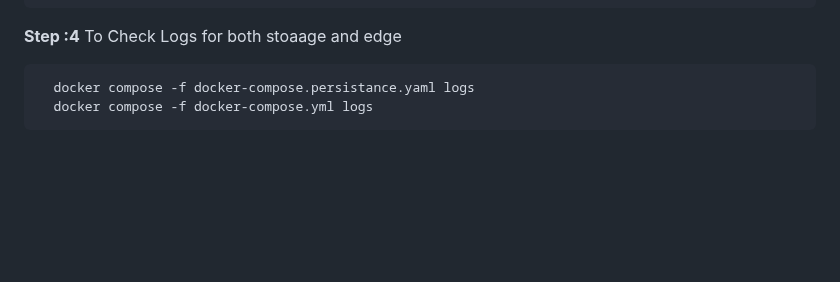
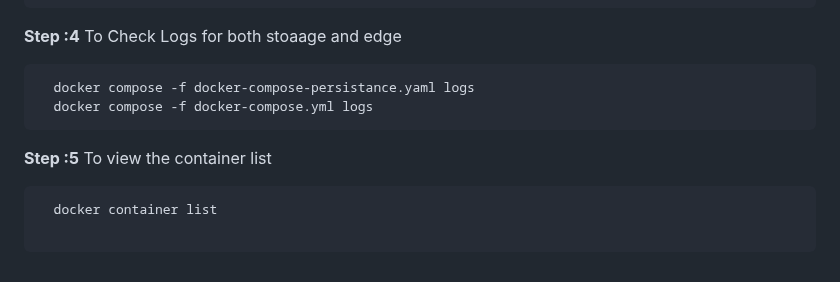
Before and after one commit to lfedgeai/AIOps, a Markdown page: demo/demo-2-otel/README.md, the part around the change. Rendered like a GitHub page; blank space fills up the shorter version.

````diff
--- a/demo/demo-2-otel/README.md
+++ b/demo/demo-2-otel/README.md
@@ -60,6 +60,14 @@ otel-testapp compose file
  **Step :4** To Check Logs for both stoaage and edge
 
 ```bash
-  docker compose -f docker-compose.persistance.yaml logs
+  docker compose -f docker-compose-persistance.yaml logs
   docker compose -f docker-compose.yml logs
  ```
+
+
+ **Step :5** To view the container list
+
+```bash
+  docker container list
+
+ ```
````
Also changed, not shown: demo/demo-1-basics/README.md (+13 -0 lines), demo/demo-1-basics/Screenshot 2026-03-02 151143.png (added).
